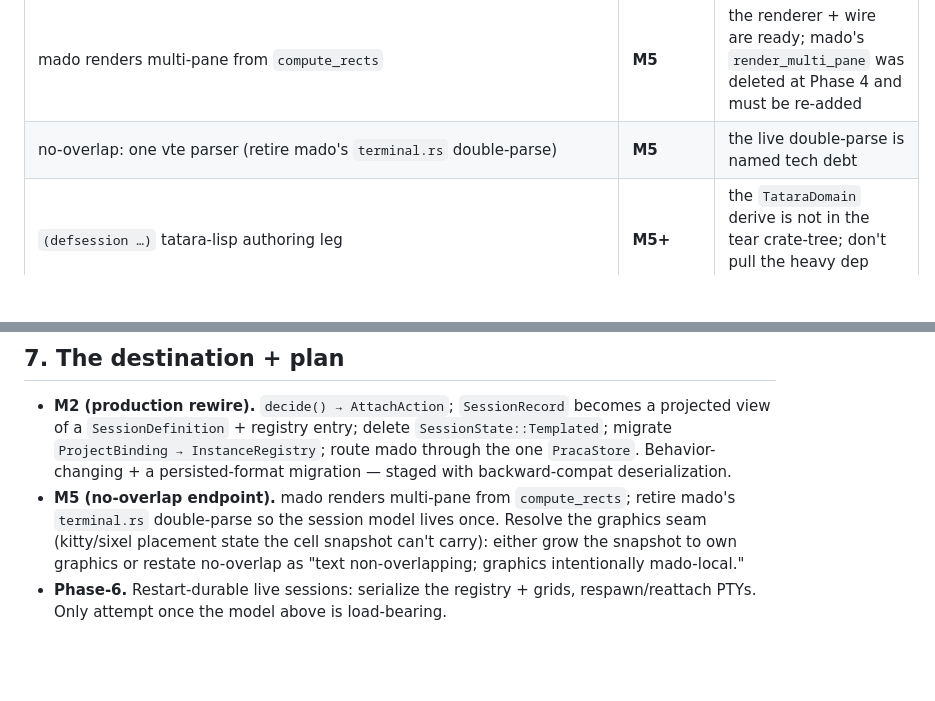
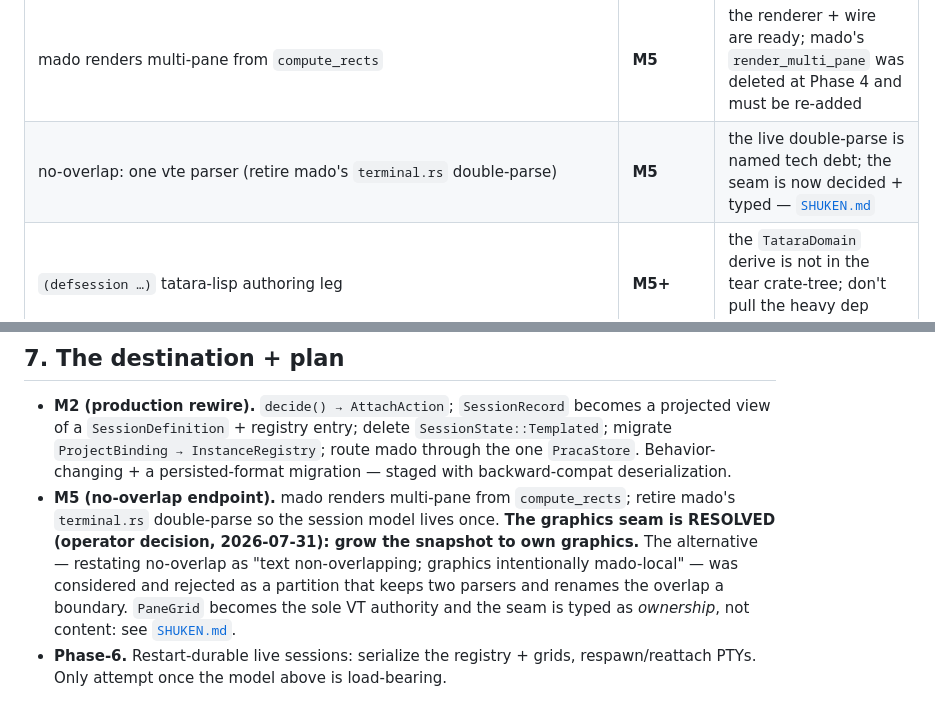
Before and after one commit to pleme-io/tear, a Markdown page: docs/SESSION-TYPESCAPE.md, 2 parts joined by grey strips. GitHub-like rendering; blank space fills up the shorter version.

```diff
--- a/docs/SESSION-TYPESCAPE.md
+++ b/docs/SESSION-TYPESCAPE.md
@@ -68,7 +68,7 @@ restart-durable live state (a tmux-resurrect-class feature).
 | split-ratio fidelity in `instantiate` (plan ratios honored) | **M2** | today the backend's balanced split; needs a ratio-bearing split op or post-spawn resize |
 | Per-pane `cwd`/`env`/`args` beyond the shell on instantiate | **M2** | needs a richer backend spawn op |
 | mado renders multi-pane from `compute_rects` | **M5** | the renderer + wire are ready; mado's `render_multi_pane` was deleted at Phase 4 and must be re-added |
-| no-overlap: one vte parser (retire mado's `terminal.rs` double-parse) | **M5** | the live double-parse is named tech debt |
+| no-overlap: one vte parser (retire mado's `terminal.rs` double-parse) | **M5** | the live double-parse is named tech debt; the seam is now decided + typed — [`SHUKEN.md`](./SHUKEN.md) |
 | `(defsession …)` tatara-lisp authoring leg | **M5+** | the `TataraDomain` derive is not in the tear crate-tree; don't pull the heavy dep prematurely |
 | restart-durable live sessions (PTYs + scrollback survive a daemon restart) | **Phase-6** | impossible without serialize-registry + respawn/reattach-PTY; only the *definition* survives today |
 
@@ -199,10 +199,13 @@ INTERPRETER TRIPLET:
   deserialization.
 - **M5 (no-overlap endpoint).** mado renders multi-pane from
   `compute_rects`; retire mado's `terminal.rs` double-parse so the session
-  model lives once. Resolve the graphics seam (kitty/sixel placement state
-  the cell snapshot can't carry): either grow the snapshot to own graphics
-  or restate no-overlap as "text non-overlapping; graphics intentionally
-  mado-local."
+  model lives once. **The graphics seam is RESOLVED (operator decision,
+  2026-07-31): grow the snapshot to own graphics.** The alternative —
+  restating no-overlap as "text non-overlapping; graphics intentionally
+  mado-local" — was considered and rejected as a partition that keeps two
+  parsers and renames the overlap a boundary. `PaneGrid` becomes the sole
+  VT authority and the seam is typed as *ownership*, not content: see
+  [`SHUKEN.md`](./SHUKEN.md).
 - **Phase-6.** Restart-durable live sessions: serialize the registry +
   grids, respawn/reattach PTYs. Only attempt once the model above is
   load-bearing.
```
Also changed, not shown: docs/SHUKEN.md (added, +144 -0 lines).
